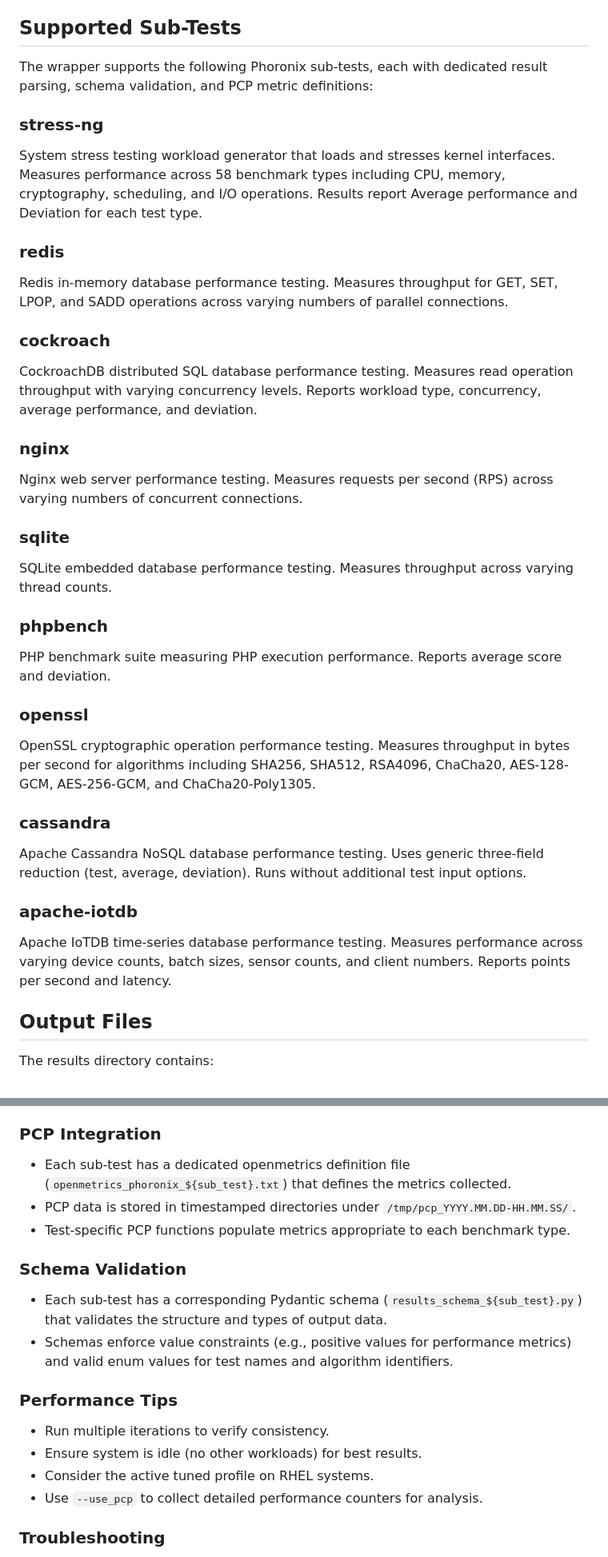
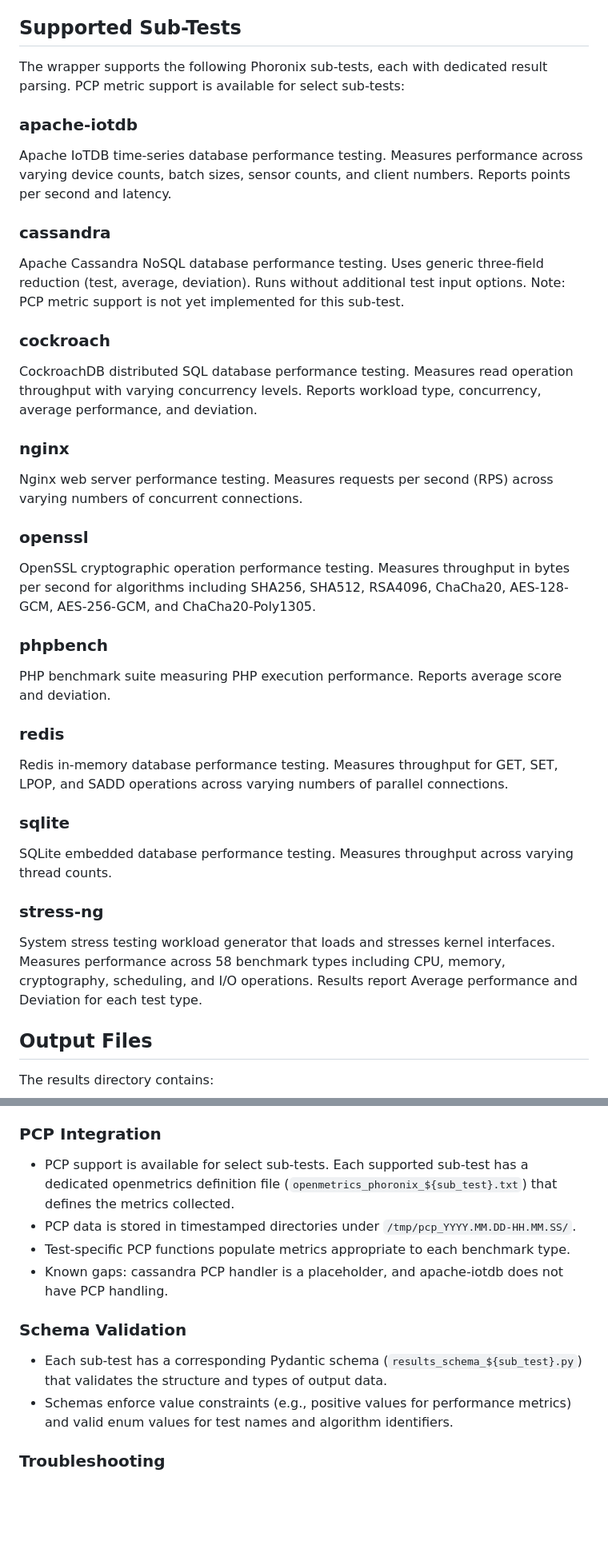
Before and after one commit to redhat-performance/phoronix-wrapper, a Markdown page: README.md, 2 parts joined by grey strips. Shown at 80% size. Rendered like a GitHub page; blank space fills up the shorter version.

Commit message:
docs: address PR review feedback for README

```diff
--- a/README.md
+++ b/README.md
@@ -120,13 +119,13 @@ The script will automatically install the Phoronix Test Suite and required depen
 
 ## Supported Sub-Tests
 
-The wrapper supports the following Phoronix sub-tests, each with dedicated result parsing, schema validation, and PCP metric definitions:
+The wrapper supports the following Phoronix sub-tests, each with dedicated result parsing. PCP metric support is available for select sub-tests:
 
-### stress-ng
-System stress testing workload generator that loads and stresses kernel interfaces. Measures performance across 58 benchmark types including CPU, memory, cryptography, scheduling, and I/O operations. Results report Average performance and Deviation for each test type.
+### apache-iotdb
+Apache IoTDB time-series database performance testing. Measures performance across varying device counts, batch sizes, sensor counts, and client numbers. Reports points per second and latency.
 
-### redis
-Redis in-memory database performance testing. Measures throughput for GET, SET, LPOP, and SADD operations across varying numbers of parallel connections.
+### cassandra
+Apache Cassandra NoSQL database performance testing. Uses generic three-field reduction (test, average, deviation). Runs without additional test input options. Note: PCP metric support is not yet implemented for this sub-test.
 
 ### cockroach
 CockroachDB distributed SQL database performance testing. Measures read operation throughput with varying concurrency levels. Reports workload type, concurrency, average performance, and deviation.
@@ -134,20 +133,20 @@ CockroachDB distributed SQL database performance testing. Measures read operatio
 ### nginx
 Nginx web server performance testing. Measures requests per second (RPS) across varying numbers of concurrent connections.
 
-### sqlite
-SQLite embedded database performance testing. Measures throughput across varying thread counts.
+### openssl
+OpenSSL cryptographic operation performance testing. Measures throughput in bytes per second for algorithms including SHA256, SHA512, RSA4096, ChaCha20, AES-128-GCM, AES-256-GCM, and ChaCha20-Poly1305.
 
 ### phpbench
 PHP benchmark suite measuring PHP execution performance. Reports average score and deviation.
 
-### openssl
-OpenSSL cryptographic operation performance testing. Measures throughput in bytes per second for algorithms including SHA256, SHA512, RSA4096, ChaCha20, AES-128-GCM, AES-256-GCM, and ChaCha20-Poly1305.
+### redis
+Redis in-memory database performance testing. Measures throughput for GET, SET, LPOP, and SADD operations across varying numbers of parallel connections.
 
-### cassandra
-Apache Cassandra NoSQL database performance testing. Uses generic three-field reduction (test, average, deviation). Runs without additional test input options.
+### sqlite
+SQLite embedded database performance testing. Measures throughput across varying thread counts.
 
-### apache-iotdb
-Apache IoTDB time-series database performance testing. Measures performance across varying device counts, batch sizes, sensor counts, and client numbers. Reports points per second and latency.
+### stress-ng
+System stress testing workload generator that loads and stresses kernel interfaces. Measures performance across 58 benchmark types including CPU, memory, cryptography, scheduling, and I/O operations. Results report Average performance and Deviation for each test type.
 
 ## Output Files
 
@@ -253,19 +251,14 @@ Exit codes indicate specific failure points for automated testing workflows.
 - The "n" response at the end prevents automatic result upload to OpenBenchmarking.org.
 
 ### PCP Integration
-- Each sub-test has a dedicated openmetrics definition file (`openmetrics_phoronix_${sub_test}.txt`) that defines the metrics collected.
+- PCP support is available for select sub-tests. Each supported sub-test has a dedicated openmetrics definition file (`openmetrics_phoronix_${sub_test}.txt`) that defines the metrics collected.
 - PCP data is stored in timestamped directories under `/tmp/pcp_YYYY.MM.DD-HH.MM.SS/`.
 - Test-specific PCP functions populate metrics appropriate to each benchmark type.
+- Known gaps: cassandra PCP handler is a placeholder, and apache-iotdb does not have PCP handling.
 
 ### Schema Validation
 - Each sub-test has a corresponding Pydantic schema (`results_schema_${sub_test}.py`) that validates the structure and types of output data.
 - Schemas enforce value constraints (e.g., positive values for performance metrics) and valid enum values for test names and algorithm identifiers.
-
-### Performance Tips
-- Run multiple iterations to verify consistency.
-- Ensure system is idle (no other workloads) for best results.
-- Consider the active tuned profile on RHEL systems.
-- Use `--use_pcp` to collect detailed performance counters for analysis.
 
 ### Troubleshooting
 - If Phoronix Test Suite fails to install, verify that PHP packages are installed.
```
Also changed, not shown: other parts of README.md (+7 -9 lines).
